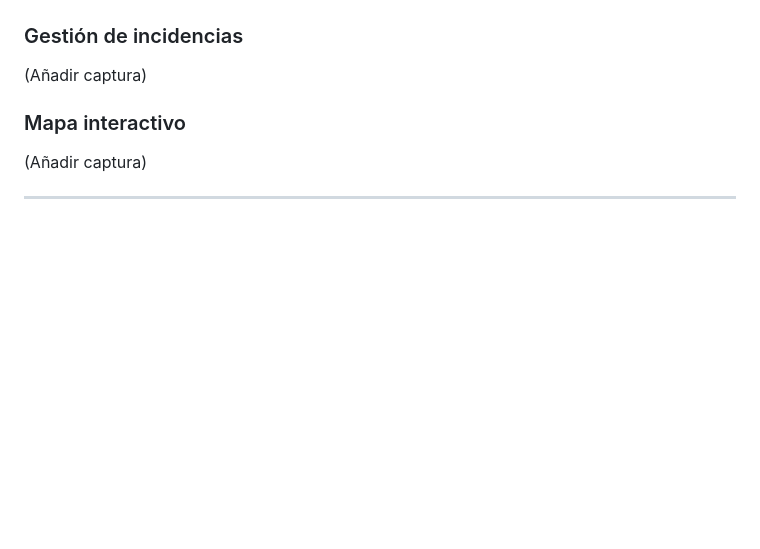
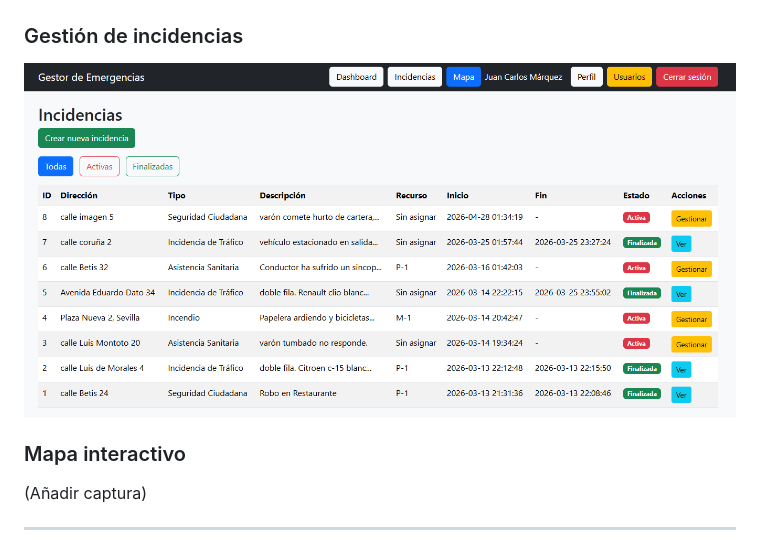
Before and after one commit to JUANKAMARQUEZ/emergency_manager, a Markdown page: README.md, the part around the change. GitHub-like rendering; pictures changed too: capturas/Incidencias.png (added); blank space fills up the shorter version.

Commit message:
subir captura gestión incidencias

```diff
--- a/README.md
+++ b/README.md
@@ -73,7 +73,7 @@ El proyecto ha sido desarrollado como Trabajo Fin de Grado (TFG) del ciclo Desar
 
 ### Gestión de incidencias
 
-(Añadir captura)
+![(Añadir captura)](capturas/Incidencias.png)
 
 ### Mapa interactivo
 
```
